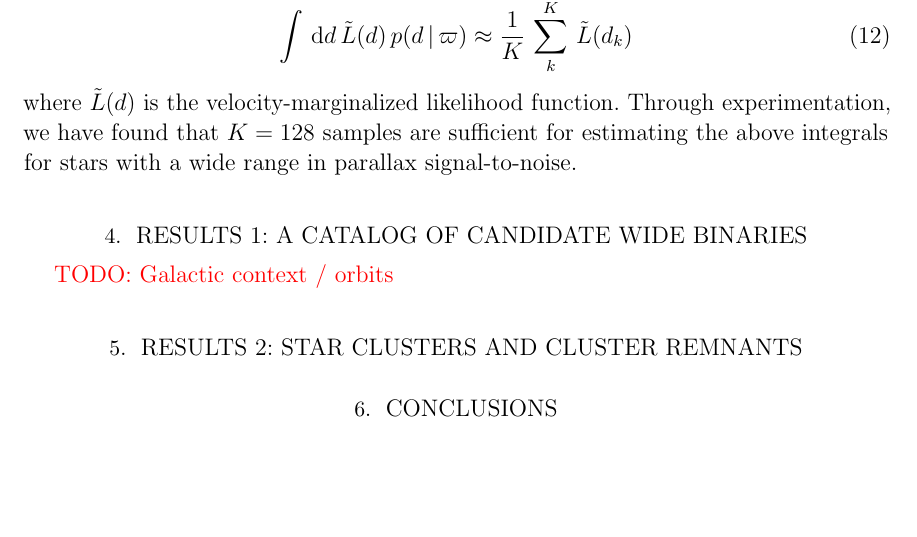
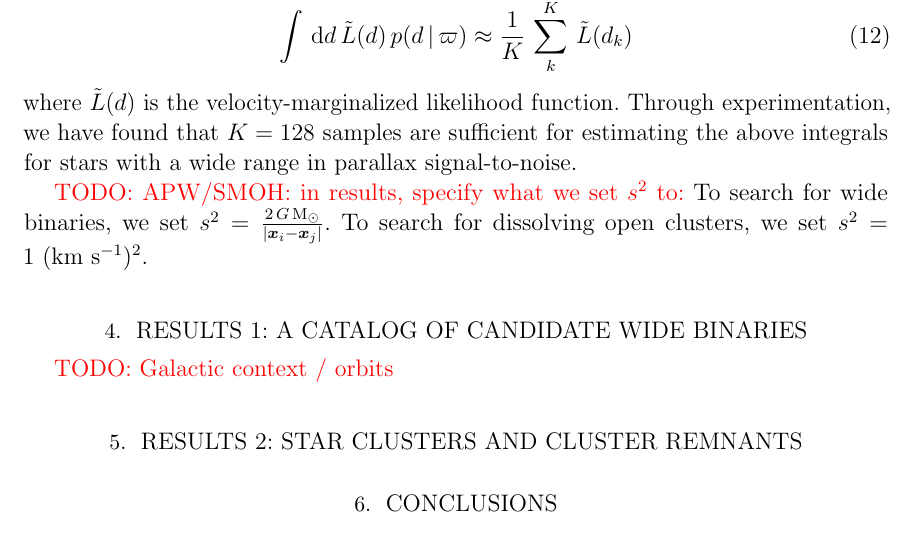
Before and after one commit to smoh/gaia-comoving-stars, a LaTeX paper (paper/ms.tex): part of page 6 of 9, cut so that both start at the same text, the shorter picture padded with empty space. Compiled offline with pdfLaTeX; a LaTeX package or settings file that is missing is left out.

Commit message:
todo about results

```diff
--- a/paper/ms.tex
+++ b/paper/ms.tex
@@ -345,6 +345,10 @@ Through experimentation, we have found that $K=128$ samples are sufficient for
 estimating the above integrals for stars with a wide range in parallax
 signal-to-noise.
 
+\todo{APW/SMOH: in results, specify what we set $s^2$ to:}
+To search for wide binaries, we set $s^2 = \frac{2 \, G \, \msun}{|\bs{x}_i-\bs{x}_j|}$.
+To search for dissolving open clusters, we set $s^2 = 1~(\kms)^2$.
+
 \section{Results 1: A catalog of candidate wide binaries}
 
 \todo{Galactic context / orbits}
```
